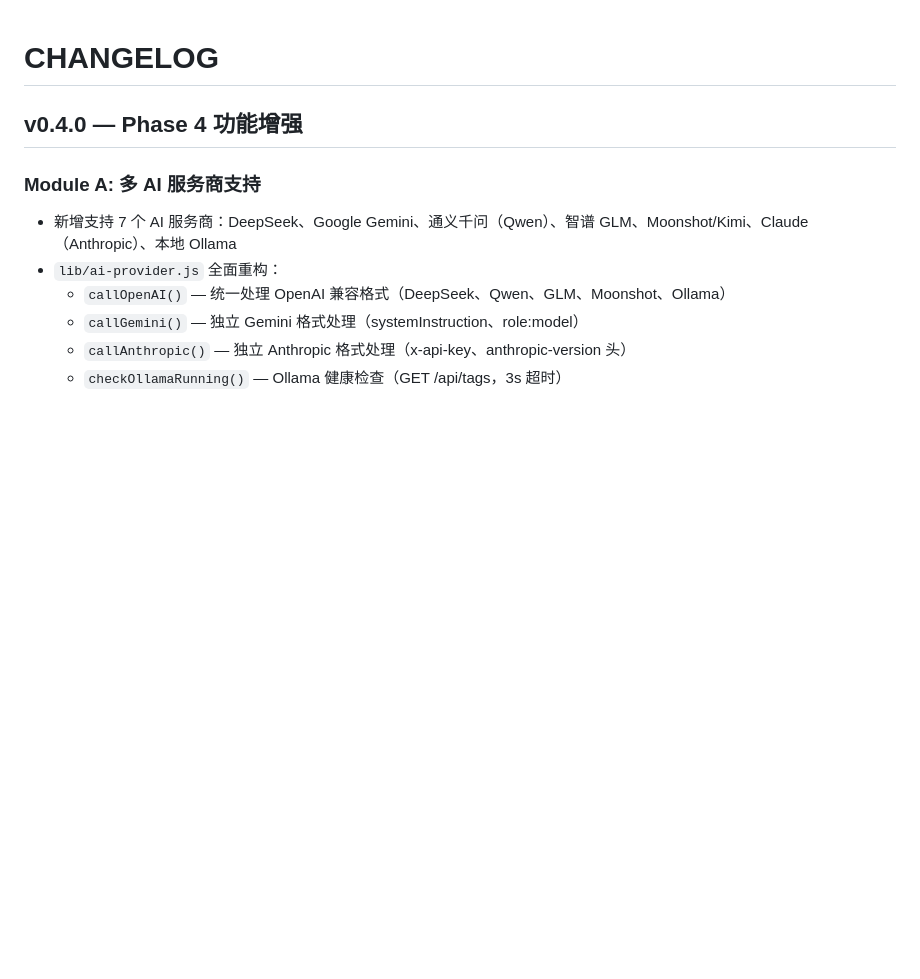
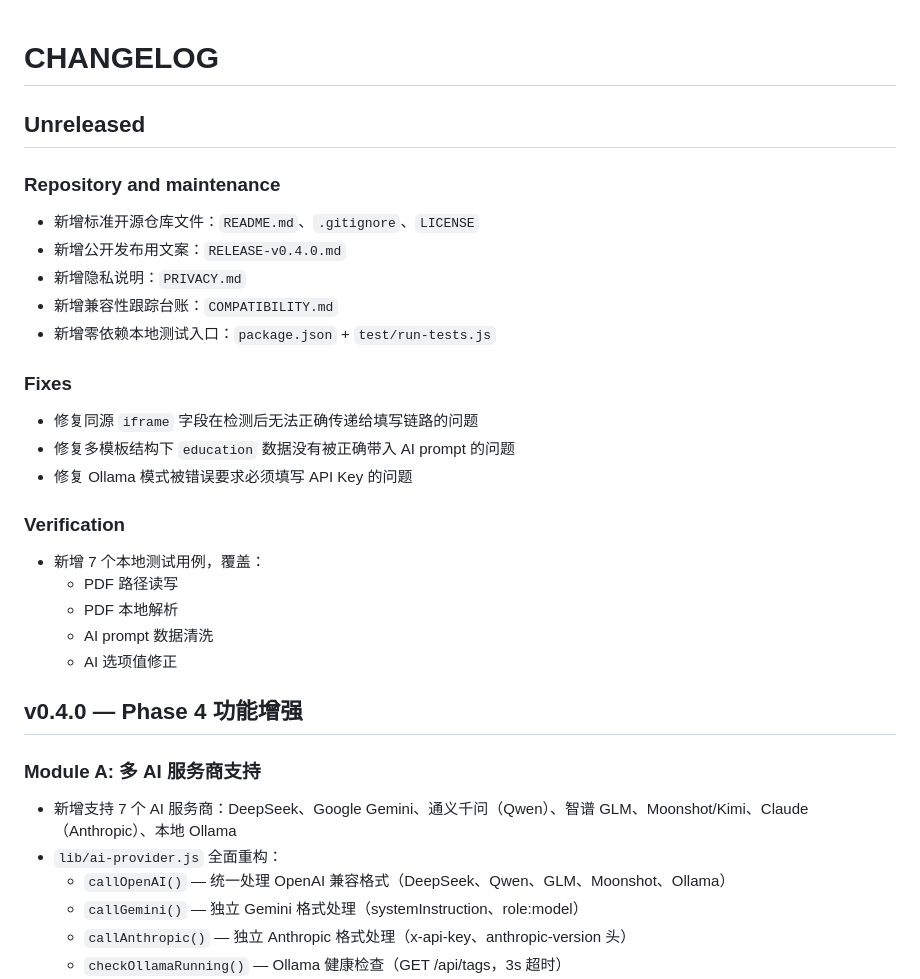
Before and after one commit to guleguleguru/jobpilot, a Markdown page: CHANGELOG.md, the part around the change. GitHub-like rendering; blank space fills up the shorter version.

```diff
--- a/CHANGELOG.md
+++ b/CHANGELOG.md
@@ -1,4 +1,28 @@
 # CHANGELOG
+
+## Unreleased
+
+### Repository and maintenance
+
+- 新增标准开源仓库文件：`README.md`、`.gitignore`、`LICENSE`
+- 新增公开发布用文案：`RELEASE-v0.4.0.md`
+- 新增隐私说明：`PRIVACY.md`
+- 新增兼容性跟踪台账：`COMPATIBILITY.md`
+- 新增零依赖本地测试入口：`package.json` + `test/run-tests.js`
+
+### Fixes
+
+- 修复同源 `iframe` 字段在检测后无法正确传递给填写链路的问题
+- 修复多模板结构下 `education` 数据没有被正确带入 AI prompt 的问题
+- 修复 Ollama 模式被错误要求必须填写 API Key 的问题
+
+### Verification
+
+- 新增 7 个本地测试用例，覆盖：
+  - PDF 路径读写
+  - PDF 本地解析
+  - AI prompt 数据清洗
+  - AI 选项值修正
 
 ## v0.4.0 — Phase 4 功能增强
 
```
Also changed, not shown: COMPATIBILITY.md (added, +57 -0 lines), README.md (+8 -0 lines).
